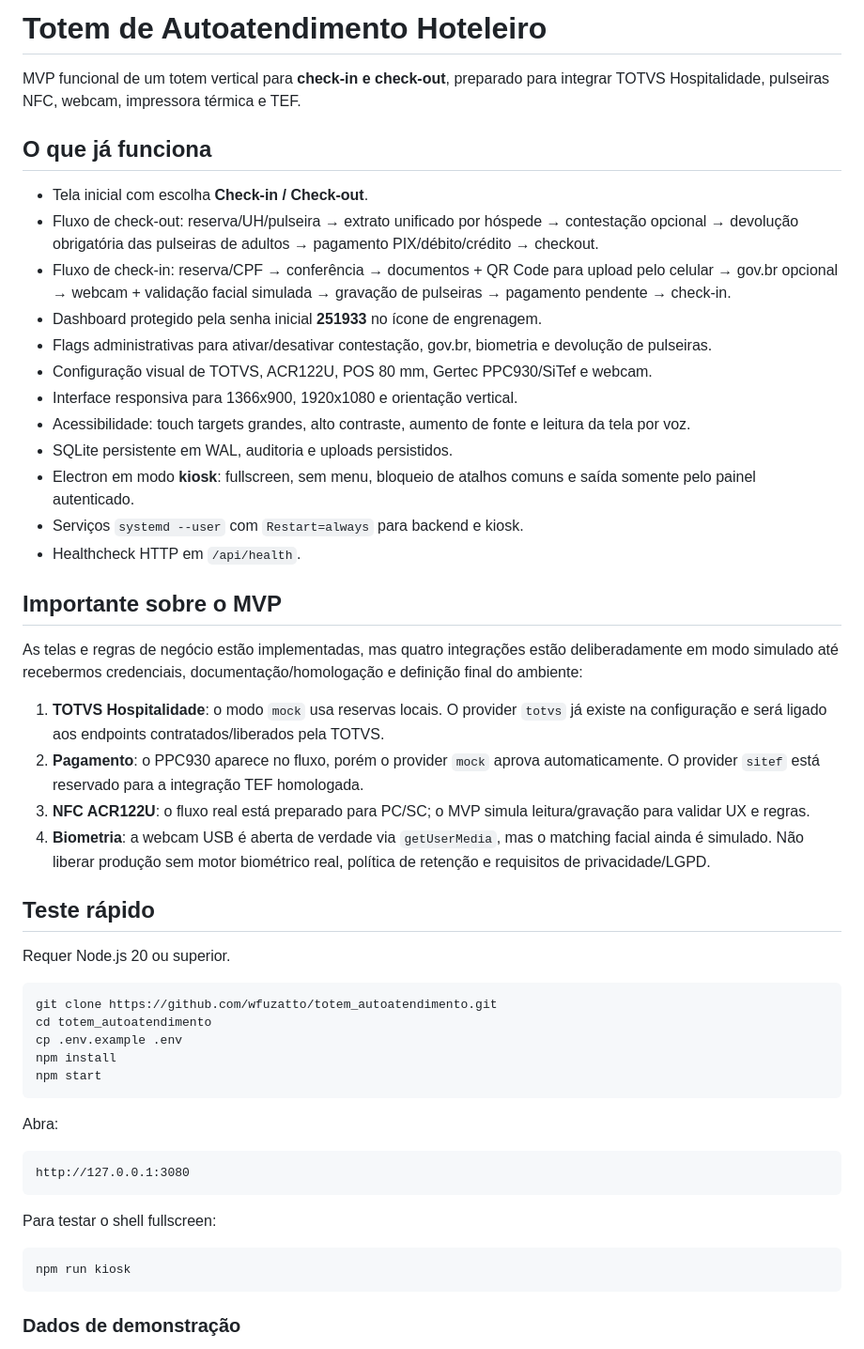
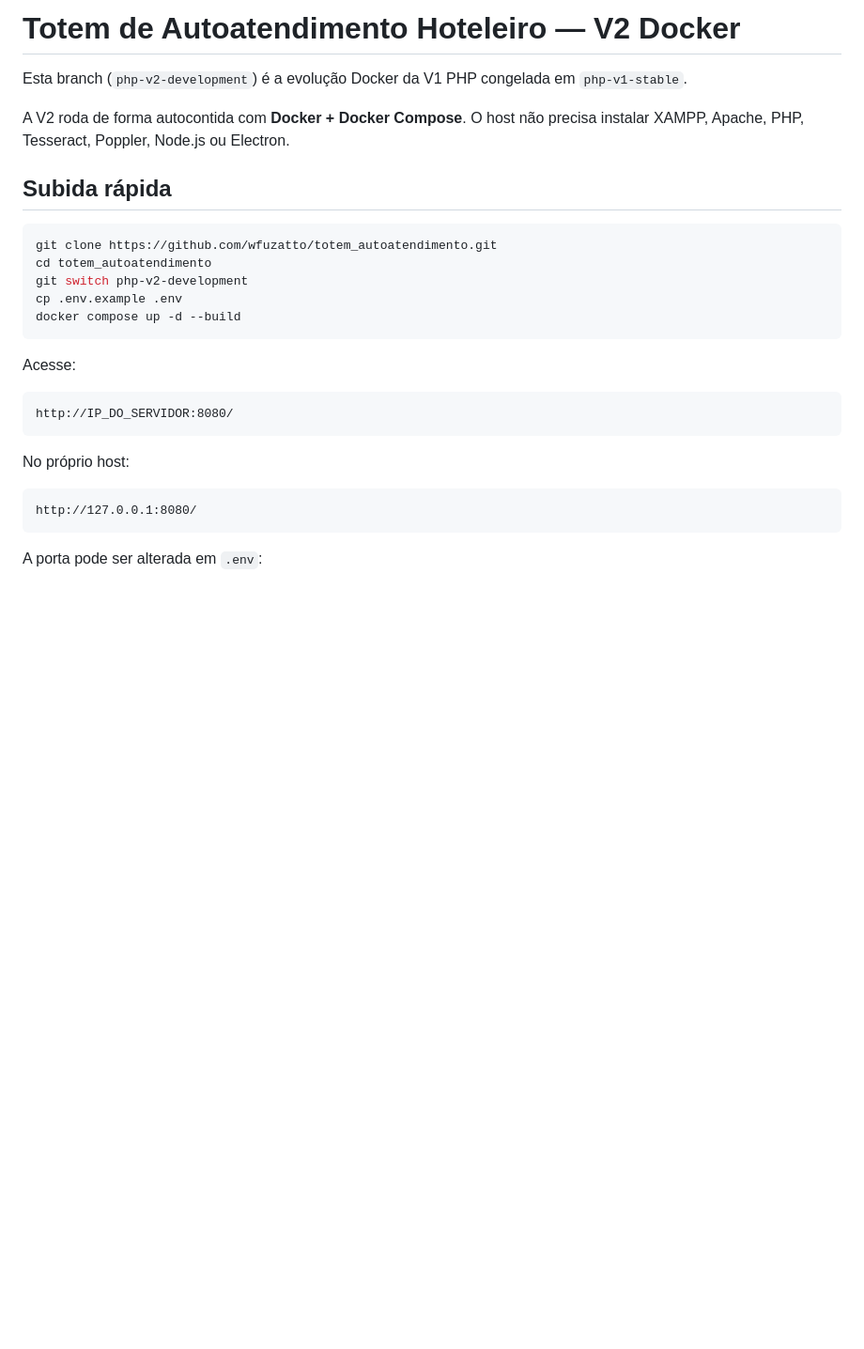
Before and after one commit to wfuzatto/totem_autoatendimento, a Markdown page: README.md, the part around one of its changes. Shown at 94% size. GitHub-like rendering; blank space fills up the shorter version.

Commit message:
docs(v2-docker): make Docker the canonical deployment path

````diff
--- a/README.md
+++ b/README.md
@@ -1,54 +1,30 @@
-# Totem de Autoatendimento Hoteleiro
+# Totem de Autoatendimento Hoteleiro — V2 Docker
 
-MVP funcional de um totem vertical para **check-in e check-out**, preparado para integrar TOTVS Hospitalidade, pulseiras NFC, webcam, impressora térmica e TEF.
+Esta branch (`php-v2-development`) é a evolução Docker da V1 PHP congelada em `php-v1-stable`.
 
-## O que já funciona
+A V2 roda de forma autocontida com **Docker + Docker Compose**. O host não precisa instalar XAMPP, Apache, PHP, Tesseract, Poppler, Node.js ou Electron.
 
-- Tela inicial com escolha **Check-in / Check-out**.
-- Fluxo de check-out: reserva/UH/pulseira → extrato unificado por hóspede → contestação opcional → devolução obrigatória das pulseiras de adultos → pagamento PIX/débito/crédito → checkout.
-- Fluxo de check-in: reserva/CPF → conferência → documentos + QR Code para upload pelo celular → gov.br opcional → webcam + validação facial simulada → gravação de pulseiras → pagamento pendente → check-in.
-- Dashboard protegido pela senha inicial **251933** no ícone de engrenagem.
-- Flags administrativas para ativar/desativar contestação, gov.br, biometria e devolução de pulseiras.
-- Configuração visual de TOTVS, ACR122U, POS 80 mm, Gertec PPC930/SiTef e webcam.
-- Interface responsiva para 1366x900, 1920x1080 e orientação vertical.
-- Acessibilidade: touch targets grandes, alto contraste, aumento de fonte e leitura da tela por voz.
-- SQLite persistente em WAL, auditoria e uploads persistidos.
-- Electron em modo **kiosk**: fullscreen, sem menu, bloqueio de atalhos comuns e saída somente pelo painel autenticado.
-- Serviços `systemd --user` com `Restart=always` para backend e kiosk.
-- Healthcheck HTTP em `/api/health`.
-
-## Importante sobre o MVP
-
-As telas e regras de negócio estão implementadas, mas quatro integrações estão deliberadamente em modo simulado até recebermos credenciais, documentação/homologação e definição final do ambiente:
-
-1. **TOTVS Hospitalidade**: o modo `mock` usa reservas locais. O provider `totvs` já existe na configuração e será ligado aos endpoints contratados/liberados pela TOTVS.
-2. **Pagamento**: o PPC930 aparece no fluxo, porém o provider `mock` aprova automaticamente. O provider `sitef` está reservado para a integração TEF homologada.
-3. **NFC ACR122U**: o fluxo real está preparado para PC/SC; o MVP simula leitura/gravação para validar UX e regras.
-4. **Biometria**: a webcam USB é aberta de verdade via `getUserMedia`, mas o matching facial ainda é simulado. Não liberar produção sem motor biométrico real, política de retenção e requisitos de privacidade/LGPD.
-
-## Teste rápido
-
-Requer Node.js 20 ou superior.
+## Subida rápida
 
 ```bash
 git clone https://github.com/wfuzatto/totem_autoatendimento.git
 cd totem_autoatendimento
+git switch php-v2-development
 cp .env.example .env
-npm install
-npm start
+docker compose up -d --build
 ```
 
-Abra:
+Acesse:
 
 ```text
-http://127.0.0.1:3080
+http://IP_DO_SERVIDOR:8080/
 ```
 
-Para testar o shell fullscreen:
+No próprio host:
 
-```bash
-npm run kiosk
+```text
+http://127.0.0.1:8080/
 ```
 
-### Dados de demonstração
+A porta pode ser alterada em `.env`:
 
````
Also changed, not shown: other parts of README.md (+201 -78 lines).
